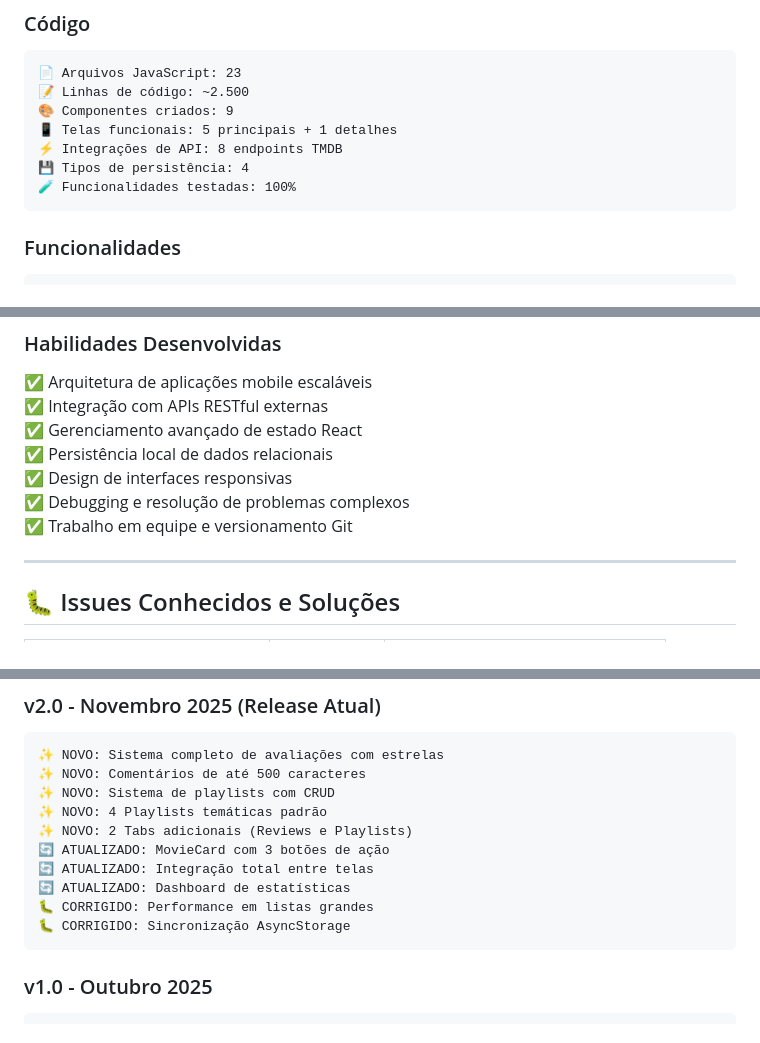
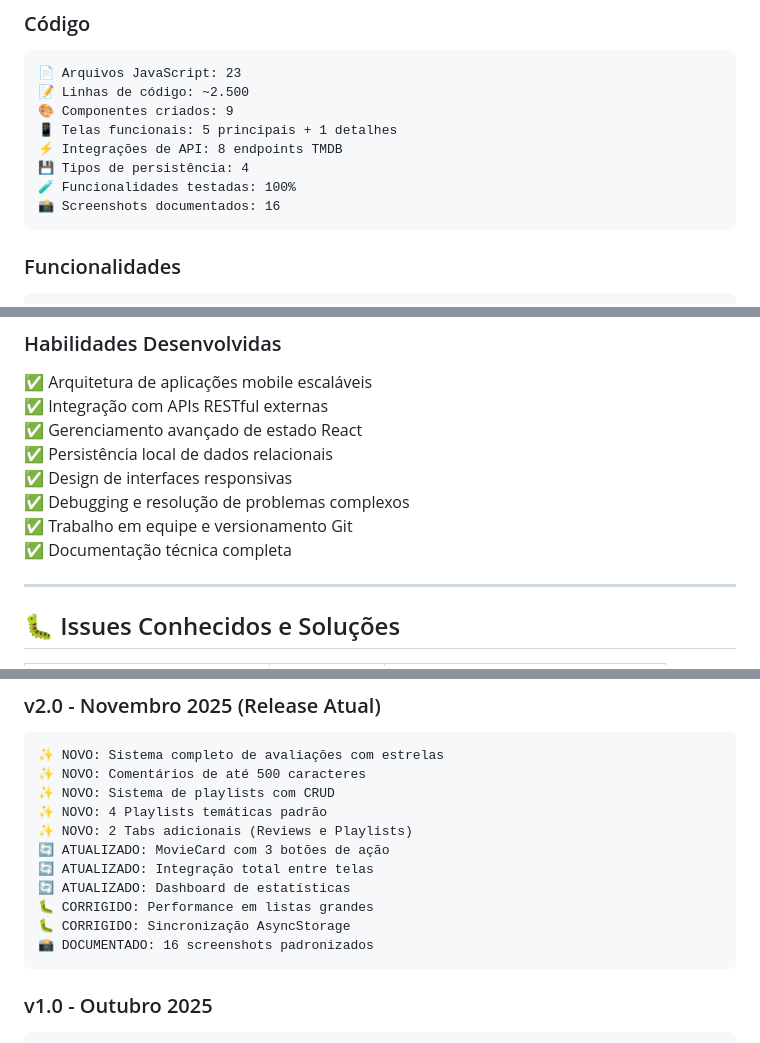
Before and after one commit to matheusmariotto1206/movie-sprint1-complete, a Markdown page: README.md, 3 parts joined by grey strips. Drawn GitHub-style.

Commit message:
Update screenshots and layout in README.md

````diff
--- a/README.md
+++ b/README.md
@@ -438,6 +452,7 @@ Estrutura: {
 ⚡ Integrações de API: 8 endpoints TMDB
 💾 Tipos de persistência: 4
 🧪 Funcionalidades testadas: 100%
+📸 Screenshots documentados: 16
 ```
 
 ### Funcionalidades
@@ -510,6 +525,7 @@ Estrutura: {
 ✅ Design de interfaces responsivas
 ✅ Debugging e resolução de problemas complexos
 ✅ Trabalho em equipe e versionamento Git
+✅ Documentação técnica completa
 
 ---
 
@@ -574,6 +590,7 @@ Agradecimentos especiais a:
 🔄 ATUALIZADO: Dashboard de estatísticas
 🐛 CORRIGIDO: Performance em listas grandes
 🐛 CORRIGIDO: Sincronização AsyncStorage
+📸 DOCUMENTADO: 16 screenshots padronizados
 ```
 
 ### v1.0 - Outubro 2025
````
Also changed, not shown: other parts of README.md (+29 -12 lines).
